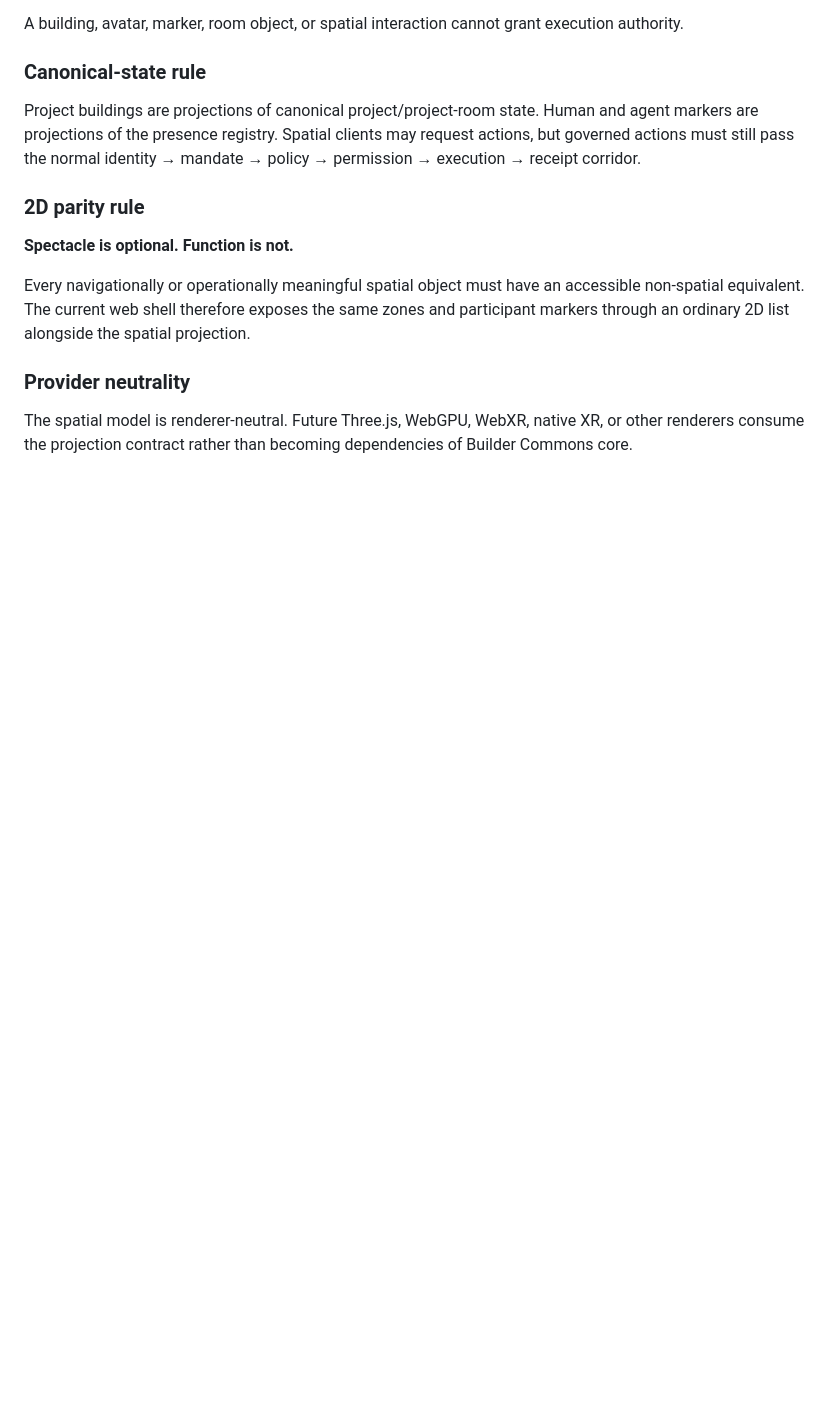
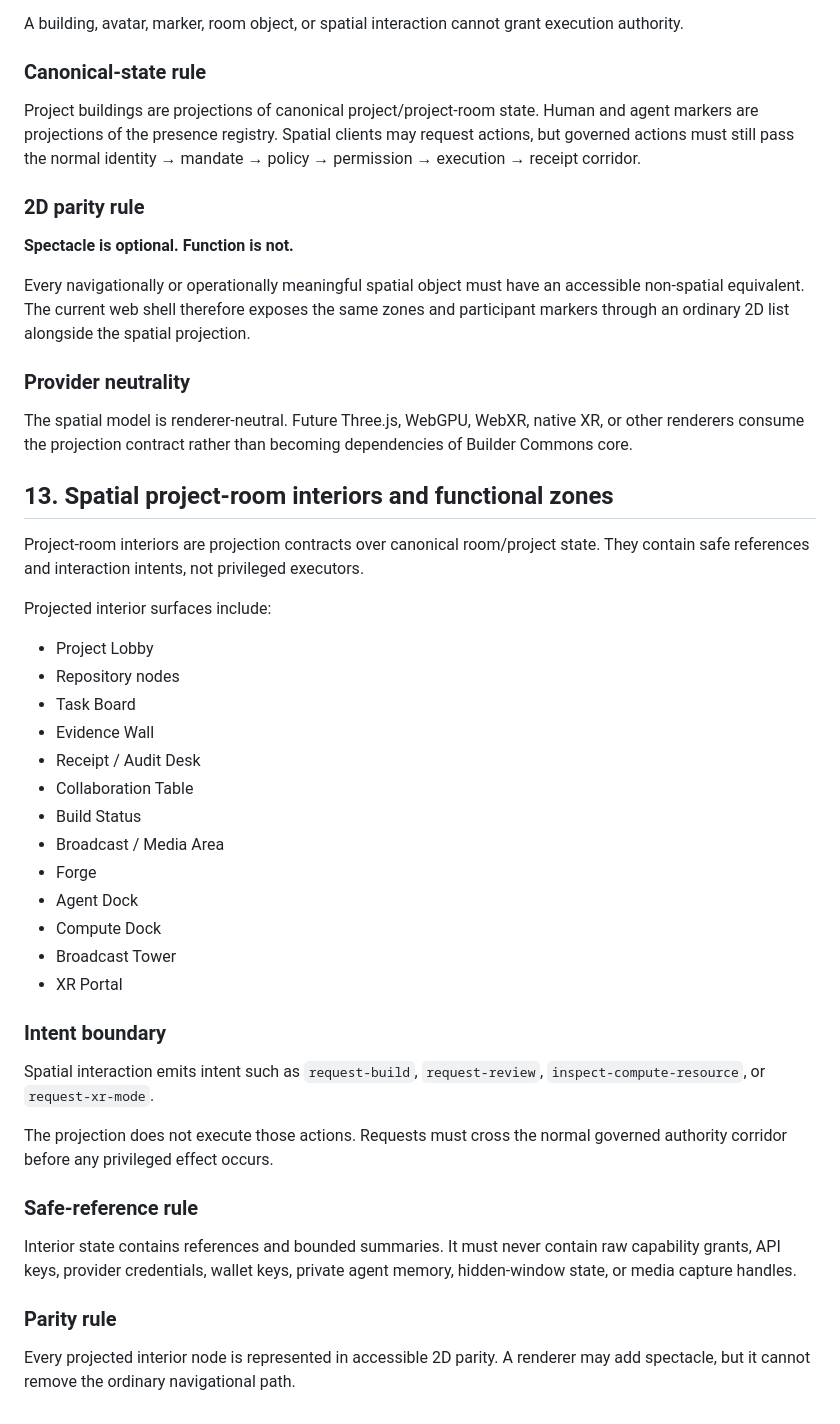
Before and after one commit to AGENTROPOLIS-CITY-OF-AGENTS/AGENTROPOLIS-BUILDER-COMMONS, a Markdown page: docs/ARCHITECTURE.md, the part around the change. Rendered like a GitHub page; blank space fills up the shorter version.

Commit message:
feat: retarget Phase 5A docs/ARCHITECTURE.md

```diff
--- a/docs/ARCHITECTURE.md
+++ b/docs/ARCHITECTURE.md
@@ -377,3 +377,37 @@ Every navigationally or operationally meaningful spatial object must have an acc
 ### Provider neutrality
 
 The spatial model is renderer-neutral. Future Three.js, WebGPU, WebXR, native XR, or other renderers consume the projection contract rather than becoming dependencies of Builder Commons core.
+
+
+## 13. Spatial project-room interiors and functional zones
+
+Project-room interiors are projection contracts over canonical room/project state. They contain safe references and interaction intents, not privileged executors.
+
+Projected interior surfaces include:
+- Project Lobby
+- Repository nodes
+- Task Board
+- Evidence Wall
+- Receipt / Audit Desk
+- Collaboration Table
+- Build Status
+- Broadcast / Media Area
+- Forge
+- Agent Dock
+- Compute Dock
+- Broadcast Tower
+- XR Portal
+
+### Intent boundary
+
+Spatial interaction emits intent such as `request-build`, `request-review`, `inspect-compute-resource`, or `request-xr-mode`.
+
+The projection does not execute those actions. Requests must cross the normal governed authority corridor before any privileged effect occurs.
+
+### Safe-reference rule
+
+Interior state contains references and bounded summaries. It must never contain raw capability grants, API keys, provider credentials, wallet keys, private agent memory, hidden-window state, or media capture handles.
+
+### Parity rule
+
+Every projected interior node is represented in accessible 2D parity. A renderer may add spectacle, but it cannot remove the ordinary navigational path.
```
